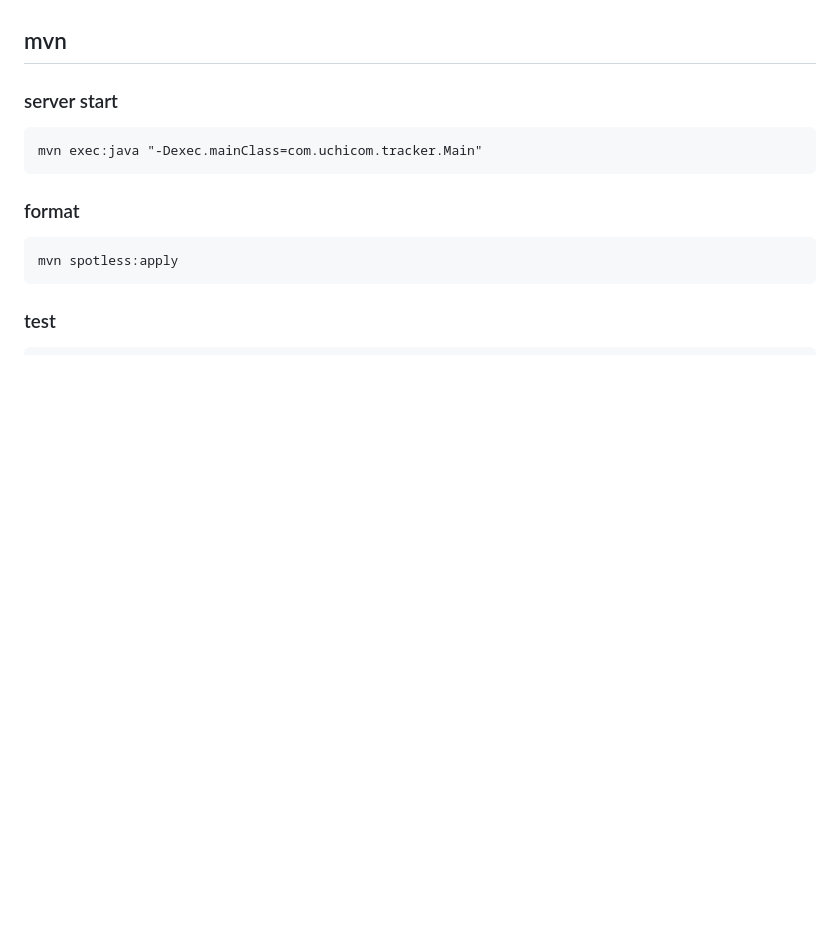
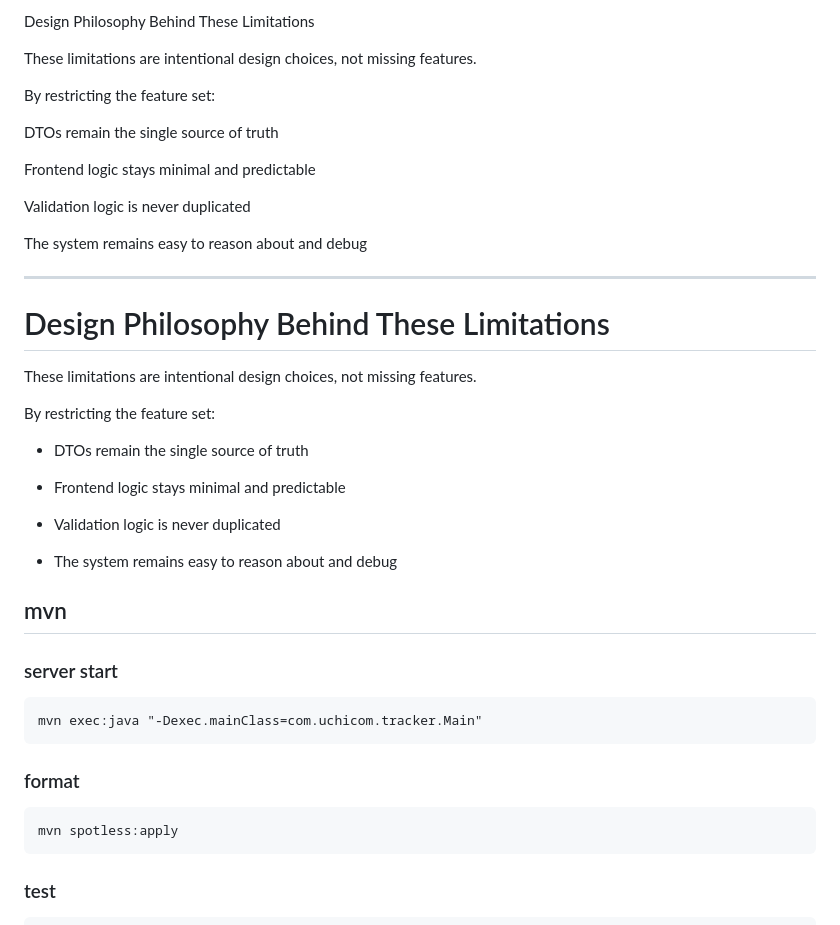
Before and after one commit to uchicom/anko, a Markdown page: README.md, the part around one of its changes. GitHub-like rendering; blank space fills up the shorter version.

Commit message:
README追記 Fixes #321

````diff
--- a/README.md
+++ b/README.md
@@ -147,3 +226,32 @@ Validation metadata is extracted without accessing the database
+Design Philosophy Behind These Limitations
+
+These limitations are intentional design choices, not missing features.
+
+By restricting the feature set:
+
+DTOs remain the single source of truth
+
+Frontend logic stays minimal and predictable
+
+Validation logic is never duplicated
+
+The system remains easy to reason about and debug
+
+---
+
+# Design Philosophy Behind These Limitations
+These limitations are intentional design choices, not missing features.
+
+By restricting the feature set:
+
+- DTOs remain the single source of truth
+
+- Frontend logic stays minimal and predictable
+
+- Validation logic is never duplicated
+
+- The system remains easy to reason about and debug
+
 ## mvn
 ### server start
 ```
````
Also changed, not shown: other parts of README.md (+79 -0 lines).
